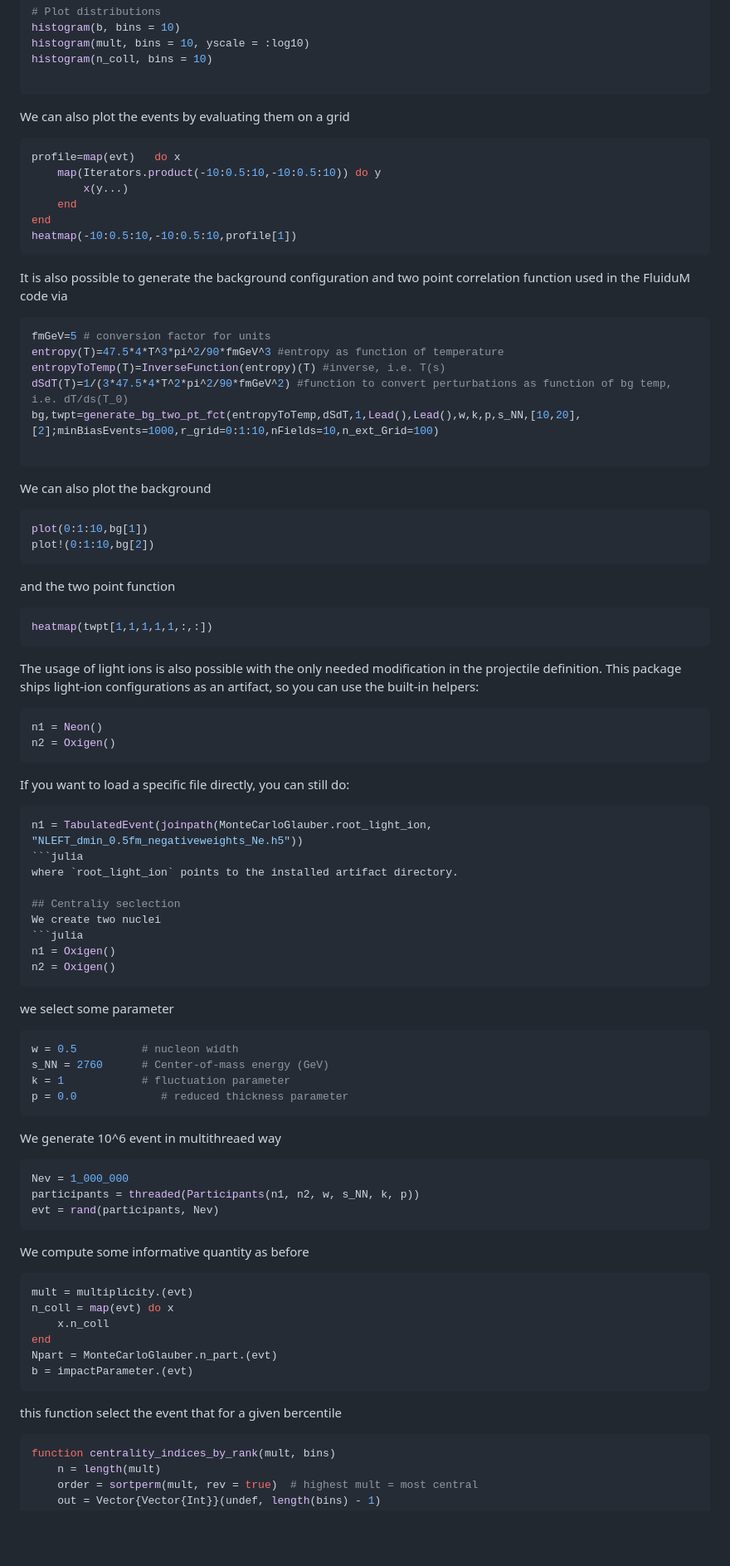
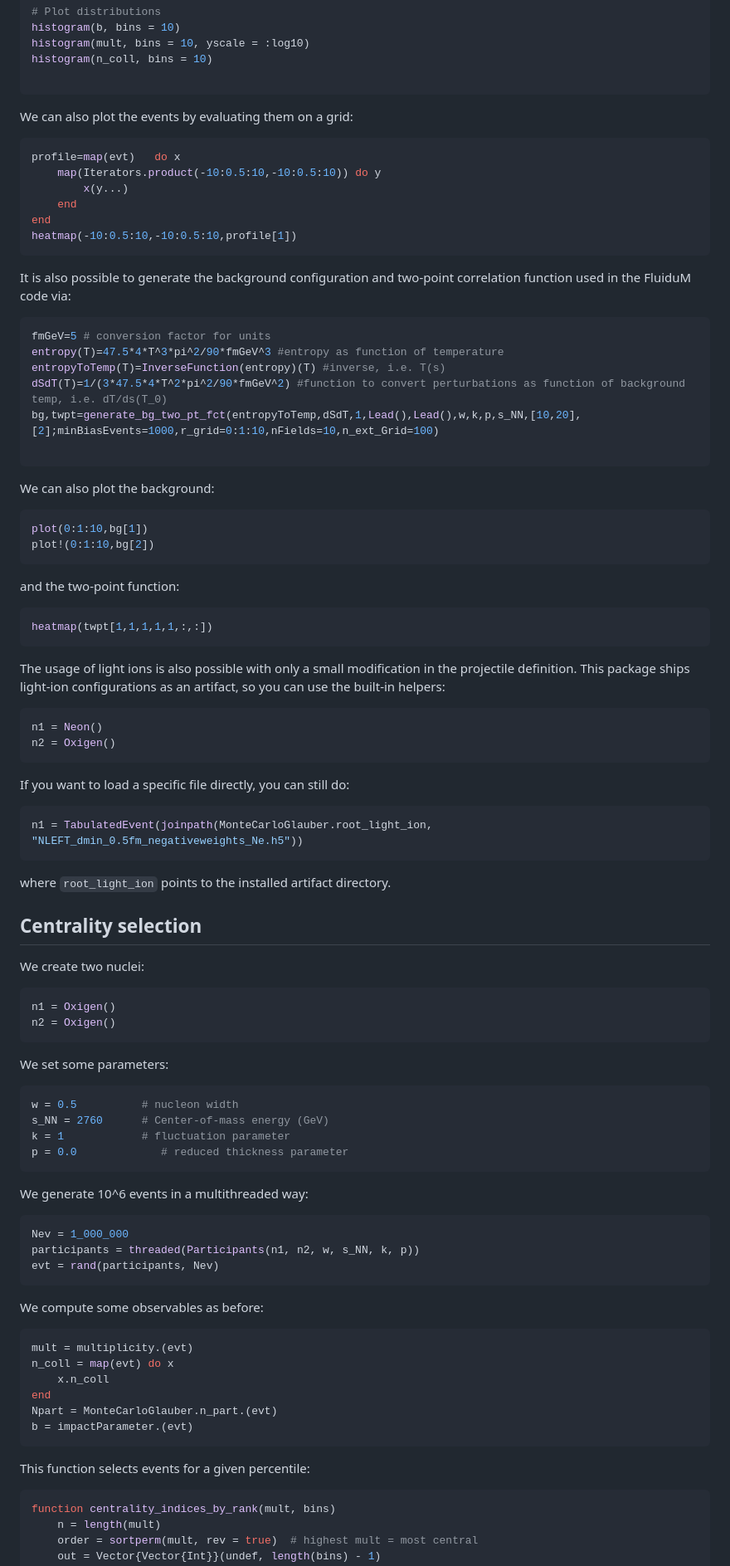
Before and after one commit to AndreasKirchner/MonteCarloGlauber.jl, a Markdown page: README.md, the part around one of its changes. Shown at 83% size. GitHub-like rendering; blank space fills up the shorter version.

Commit message:
typo fixing

````diff
--- a/README.md
+++ b/README.md
@@ -68,7 +68,7 @@ histogram(n_coll, bins = 10)
 
 ```
 
-We can also plot the events by evaluating them on a grid
+We can also plot the events by evaluating them on a grid:
 ```julia
 profile=map(evt)   do x
     map(Iterators.product(-10:0.5:10,-10:0.5:10)) do y
@@ -77,25 +77,25 @@ profile=map(evt)   do x
 end
 heatmap(-10:0.5:10,-10:0.5:10,profile[1])
 ```
-It is also possible to generate the background configuration and two point correlation function used in the FluiduM code via
+It is also possible to generate the background configuration and two-point correlation function used in the FluiduM code via:
 ```julia
 fmGeV=5 # conversion factor for units
 entropy(T)=47.5*4*T^3*pi^2/90*fmGeV^3 #entropy as function of temperature
 entropyToTemp(T)=InverseFunction(entropy)(T) #inverse, i.e. T(s)
-dSdT(T)=1/(3*47.5*4*T^2*pi^2/90*fmGeV^2) #function to convert perturbations as function of bg temp, i.e. dT/ds(T_0)
+dSdT(T)=1/(3*47.5*4*T^2*pi^2/90*fmGeV^2) #function to convert perturbations as function of background temp, i.e. dT/ds(T_0)
 bg,twpt=generate_bg_two_pt_fct(entropyToTemp,dSdT,1,Lead(),Lead(),w,k,p,s_NN,[10,20],[2];minBiasEvents=1000,r_grid=0:1:10,nFields=10,n_ext_Grid=100)
 
 ```
-We can also plot the background
+We can also plot the background:
 ```julia
 plot(0:1:10,bg[1])
 plot!(0:1:10,bg[2])
 ```
-and the two point function
+and the two-point function:
 ```julia
 heatmap(twpt[1,1,1,1,1,:,:])
 ```
-The usage of light ions is also possible with the only needed modification in the projectile definition.
+The usage of light ions is also possible with only a small modification in the projectile definition.
 This package ships light-ion configurations as an artifact, so you can use the built-in helpers:
 ```julia
 n1 = Neon()
@@ -104,29 +104,29 @@ n2 = Oxigen()
 If you want to load a specific file directly, you can still do:
 ```julia
 n1 = TabulatedEvent(joinpath(MonteCarloGlauber.root_light_ion, "NLEFT_dmin_0.5fm_negativeweights_Ne.h5"))
-```julia
+```
 where `root_light_ion` points to the installed artifact directory.
 
-## Centraliy seclection
-We create two nuclei
+## Centrality selection
+We create two nuclei:
 ```julia
 n1 = Oxigen()
 n2 = Oxigen()
 ```
-we select some parameter
+We set some parameters:
 ```julia
 w = 0.5          # nucleon width
 s_NN = 2760      # Center-of-mass energy (GeV)
 k = 1            # fluctuation parameter
 p = 0.0             # reduced thickness parameter
 ```
-We generate 10^6 event in multithreaed way
+We generate 10^6 events in a multithreaded way:
 ```julia
 Nev = 1_000_000
 participants = threaded(Participants(n1, n2, w, s_NN, k, p))
 evt = rand(participants, Nev)
 ```
-We compute some informative quantity as before
+We compute some observables as before:
 ```julia
 mult = multiplicity.(evt)
 n_coll = map(evt) do x
@@ -135,7 +135,7 @@ end
 Npart = MonteCarloGlauber.n_part.(evt)
 b = impactParameter.(evt)
 ```
-this function select the event that for a given bercentile
+This function selects events for a given percentile:
 ```julia
 function centrality_indices_by_rank(mult, bins)
     n = length(mult)
````
Also changed, not shown: other parts of README.md (+7 -7 lines).
